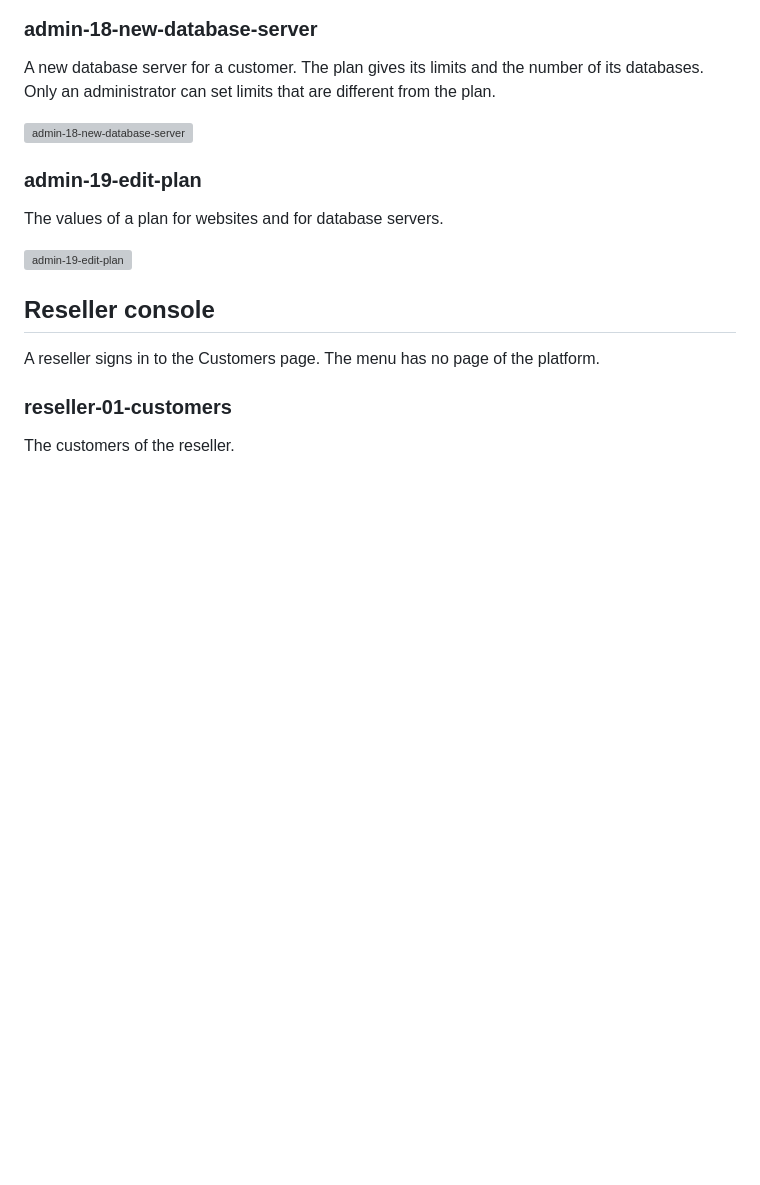
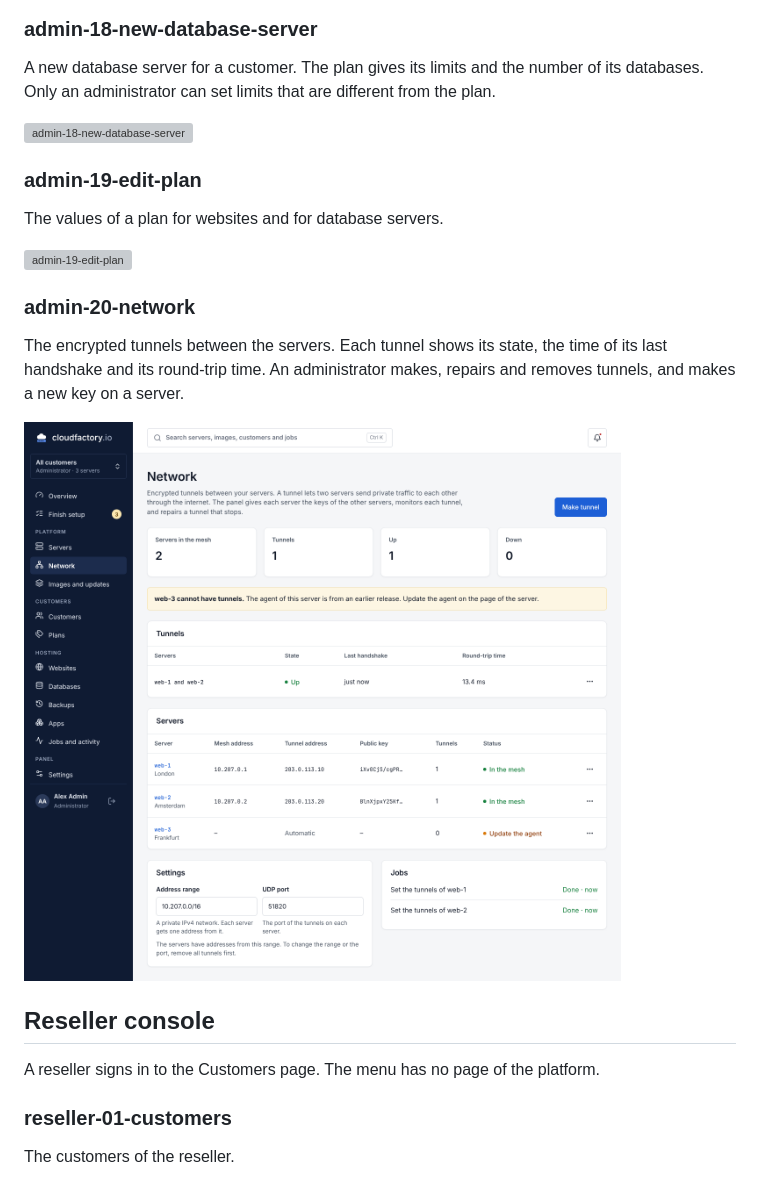
Before and after one commit to itbm/cloudfactory, a Markdown page: docs/screenshots/README.md, the part around the change. Rendered like a GitHub page; pictures changed too: docs/screenshots/admin-20-network.png (added); blank space fills up the shorter version; grey boxes are pictures that could not be loaded.

```diff
--- a/docs/screenshots/README.md
+++ b/docs/screenshots/README.md
@@ -129,6 +129,12 @@ A new database server for a customer. The plan gives its limits and the number o
 The values of a plan for websites and for database servers.
 
 ![admin-19-edit-plan](admin-19-edit-plan.png)
+
+### admin-20-network
+
+The encrypted tunnels between the servers. Each tunnel shows its state, the time of its last handshake and its round-trip time. An administrator makes, repairs and removes tunnels, and makes a new key on a server.
+
+![admin-20-network](admin-20-network.png)
 
 ## Reseller console
 
```
Also changed, not shown: 9 other files.
